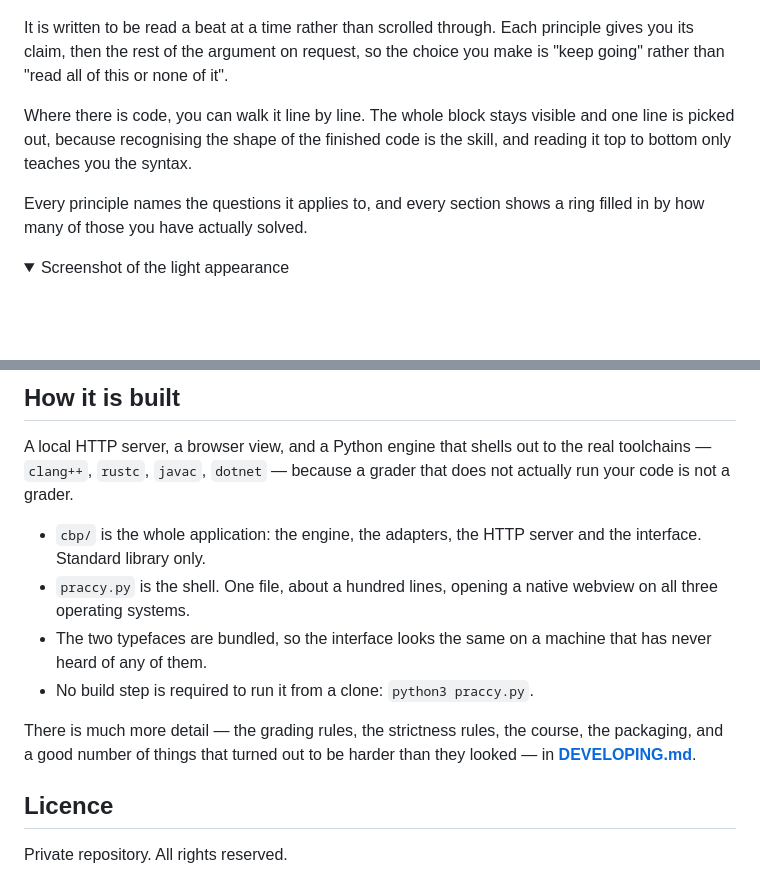
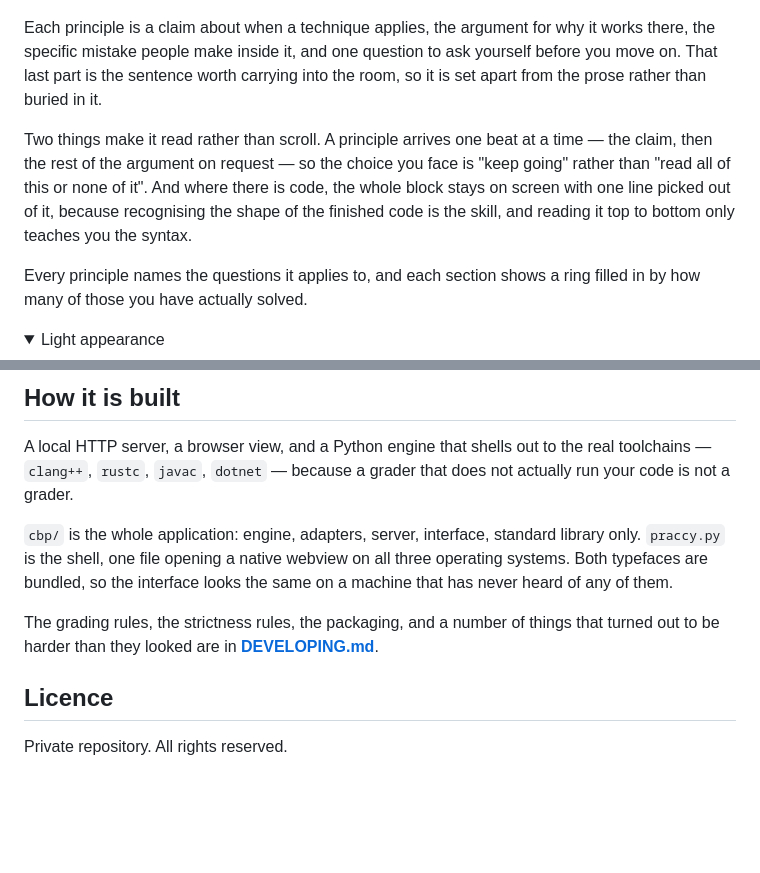
Before and after one commit to Duhtroit/praccy, a Markdown page: README.md, 2 parts joined by grey strips. Rendered like a GitHub page; folded sections open; blank space fills up the shorter version.

```diff
--- a/README.md
+++ b/README.md
@@ -56,19 +42,23 @@ harder questions are built from.
 
 ![The course, with a code specimen you can step through line by line](docs/images/course.png)
 
-It is written to be read a beat at a time rather than scrolled through. Each
-principle gives you its claim, then the rest of the argument on request, so the
-choice you make is "keep going" rather than "read all of this or none of it".
+Each principle is a claim about when a technique applies, the argument for why
+it works there, the specific mistake people make inside it, and one question to
+ask yourself before you move on. That last part is the sentence worth carrying
+into the room, so it is set apart from the prose rather than buried in it.
 
-Where there is code, you can walk it line by line. The whole block stays
-visible and one line is picked out, because recognising the shape of the finished
-code is the skill, and reading it top to bottom only teaches you the syntax.
+Two things make it read rather than scroll. A principle arrives one beat at a
+time — the claim, then the rest of the argument on request — so the choice you
+face is "keep going" rather than "read all of this or none of it". And where
+there is code, the whole block stays on screen with one line picked out of it,
+because recognising the shape of the finished code is the skill, and reading it
+top to bottom only teaches you the syntax.
 
-Every principle names the questions it applies to, and every section shows a ring
+Every principle names the questions it applies to, and each section shows a ring
 filled in by how many of those you have actually solved.
 
 <details>
-<summary>Screenshot of the light appearance</summary>
+<summary>Light appearance</summary>
 
 ![The course in light mode](docs/images/course-light.png)
 
@@ -99,17 +117,14 @@ A local HTTP server, a browser view, and a Python engine that shells out to the
 real toolchains — `clang++`, `rustc`, `javac`, `dotnet` — because a grader that
 does not actually run your code is not a grader.
 
-- `cbp/` is the whole application: the engine, the adapters, the HTTP server
-  and the interface. Standard library only.
-- `praccy.py` is the shell. One file, about a hundred lines, opening a native
-  webview on all three operating systems.
-- The two typefaces are bundled, so the interface looks the same on a machine
-  that has never heard of any of them.
-- No build step is required to run it from a clone: `python3 praccy.py`.
+`cbp/` is the whole application: engine, adapters, server, interface, standard
+library only. `praccy.py` is the shell, one file opening a native webview on all
+three operating systems. Both typefaces are bundled, so the interface looks the
+same on a machine that has never heard of any of them.
 
-There is much more detail — the grading rules, the strictness rules, the course,
-the packaging, and a good number of things that turned out to be harder than they
-looked — in **[DEVELOPING.md](DEVELOPING.md)**.
+The grading rules, the strictness rules, the packaging, and a number of things
+that turned out to be harder than they looked are in
+**[DEVELOPING.md](DEVELOPING.md)**.
 
 ## Licence
 
```
Also changed, not shown: other parts of README.md (+63 -49 lines).
